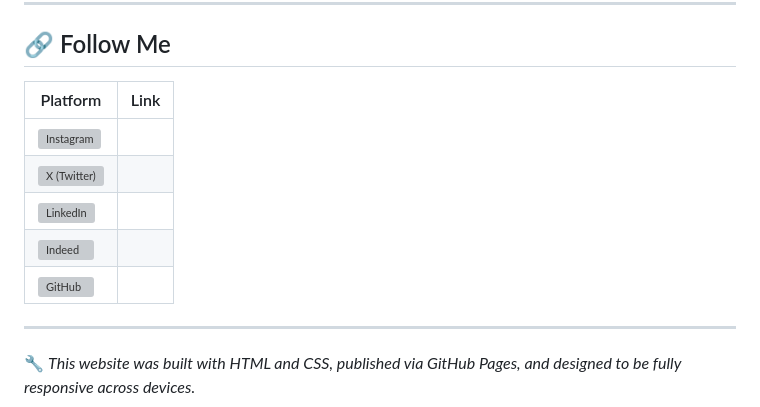
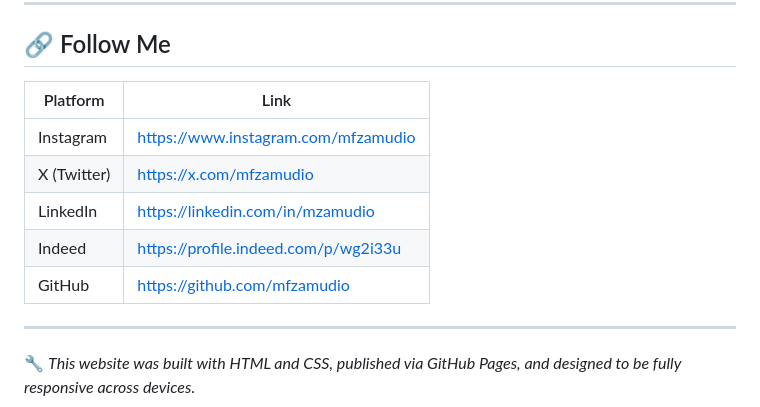
Before and after one commit to mfzamudio/mfzamudio.github.io, a Markdown page: README.md, the part around the change. GitHub-like rendering; grey boxes are pictures that could not be loaded.

```diff
--- a/README.md
+++ b/README.md
@@ -59,13 +59,13 @@ Currently, I am pursuing a **Master’s in Data Analytics** at the **University
 
 ## 🔗 Follow Me
 
-| Platform | Link |
-|----------|------|
-| ![Instagram](https://www.instagram.com/mfzamudio) |
-| ![X (Twitter)](https://x.com/mfzamudio) |
-| ![LinkedIn](https://linkedin.com/in/mzamudio) |
-| ![Indeed](https://profile.indeed.com/p/wg2i33u) |
-| ![GitHub](https://github.com/mfzamudio) |
+| Platform   | Link                                                                 |
+|------------|----------------------------------------------------------------------|
+| Instagram  | [https://www.instagram.com/mfzamudio](https://www.instagram.com/mfzamudio) |
+| X (Twitter)| [https://x.com/mfzamudio](https://x.com/mfzamudio)                  |
+| LinkedIn   | [https://linkedin.com/in/mzamudio](https://linkedin.com/in/mzamudio) |
+| Indeed     | [https://profile.indeed.com/p/wg2i33u](https://profile.indeed.com/p/wg2i33u) |
+| GitHub     | [https://github.com/mfzamudio](https://github.com/mfzamudio)
 
 ---
 
```
